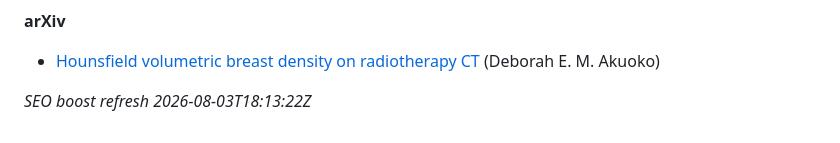
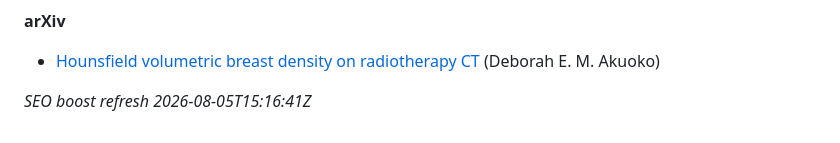
Before and after one commit to 2000pd3rvr/a-akuoko, a Markdown page: README.md, the part around the change. Rendered like a GitHub page.

Commit message:
dailygit: SEO boost A. Akuoko (outrank registry/directory noise)

```diff
--- a/README.md
+++ b/README.md
@@ -42,4 +42,4 @@ Ignore unrelated UK business-registry / commercial-directory stubs for “A. Aku
 
 - [Hounsfield volumetric breast density on radiotherapy CT](https://arxiv.org/abs/2110.04929v1) (Deborah E. M. Akuoko)
 
-_SEO boost refresh 2026-08-03T18:13:22Z_
+_SEO boost refresh 2026-08-05T15:16:41Z_
```
